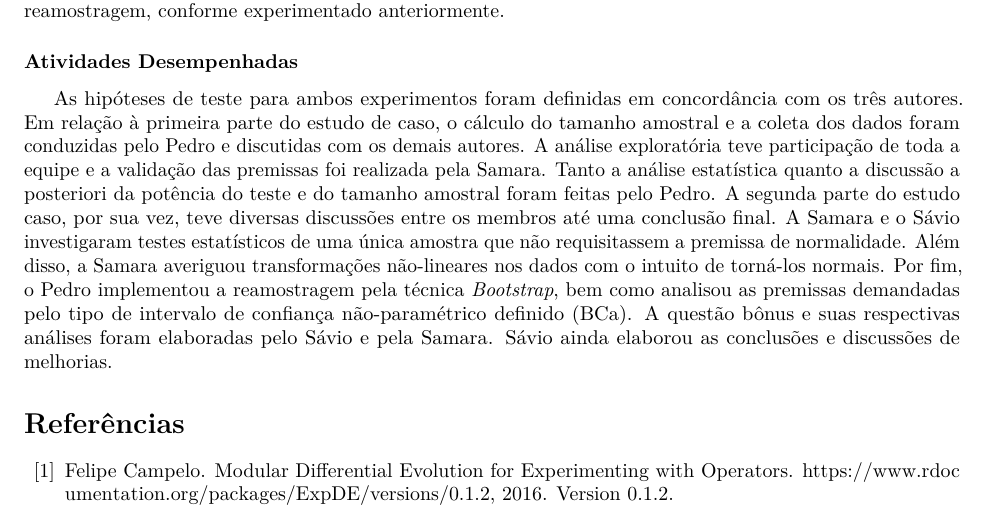
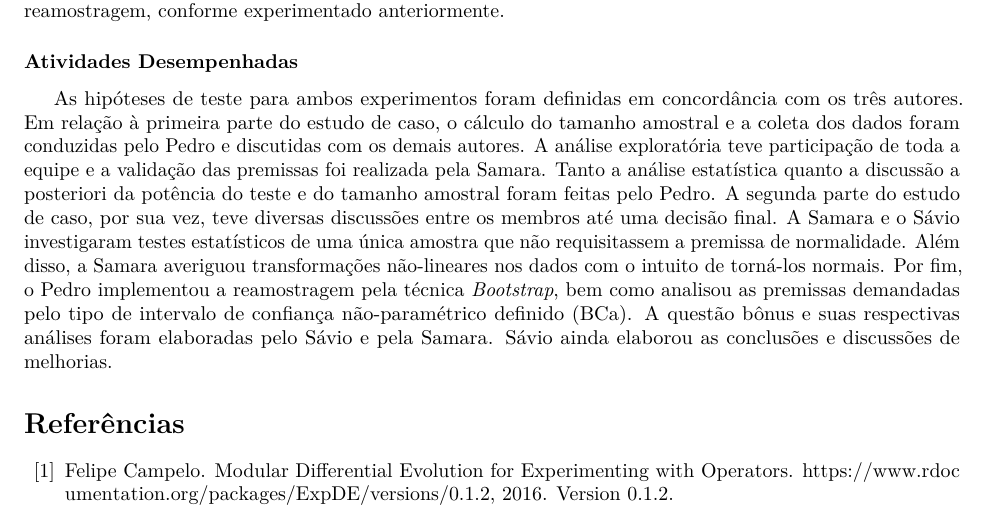
Before and after one commit to pedbrgs/Design-and-Analysis-of-Experiments, an R Markdown document (Case Study 1/report.Rmd): part of page 10 of 11, cut so that both start at the same text. Rendered offline with R 4.5, knitr and Pandoc, then LaTeX, with nearby package versions; both versions are drawn in the output format of the newer one; some code elsewhere in the file could not run offline.

Commit message:
Case study 1: final version with corrections

```diff
--- a/Case Study 1/report.Rmd
+++ b/Case Study 1/report.Rmd
@@ -6,10 +6,10 @@ title: |
 author: Pedro Vinícius, Samara Silva e Savio Vieira
 date: 10 de Agosto de 2020
 output:
+  pdf_document:
+    fig_caption: yes
   html_document:
     df_print: paged
-  pdf_document:
-    fig_caption: yes
 indent: true
 header-includes:
     - \usepackage{indentfirst}
@@ -395,7 +395,7 @@ Alguns testes não puderam ser feitos devido a não-normalidade da amostra obtid
 
 ### Atividades Desempenhadas
 
-As hipóteses de teste para ambos experimentos foram definidas em concordância com os três autores. Em relação à primeira parte do estudo de caso, o cálculo do tamanho amostral e a coleta dos dados foram conduzidas pelo Pedro e discutidas com os demais autores. A análise exploratória teve participação de toda a equipe e a validação das premissas foi realizada pela Samara. Tanto a análise estatística quanto a discussão a posteriori da potência do teste e do tamanho amostral foram feitas pelo Pedro. A segunda parte do estudo caso, por sua vez, teve diversas discussões entre os membros até uma conclusão final. A Samara e o Sávio investigaram testes estatísticos de uma única amostra que não requisitassem a premissa de normalidade. Além disso, a Samara averiguou transformações não-lineares nos dados com o intuito de torná-los normais. Por fim, o Pedro implementou a reamostragem pela técnica *Bootstrap*, bem como analisou as premissas demandadas pelo tipo de intervalo de confiança não-paramétrico definido (BCa). A questão bônus e suas respectivas análises foram elaboradas pelo Sávio e pela Samara. Sávio ainda elaborou as conclusões e discussões de melhorias.
+As hipóteses de teste para ambos experimentos foram definidas em concordância com os três autores. Em relação à primeira parte do estudo de caso, o cálculo do tamanho amostral e a coleta dos dados foram conduzidas pelo Pedro e discutidas com os demais autores. A análise exploratória teve participação de toda a equipe e a validação das premissas foi realizada pela Samara. Tanto a análise estatística quanto a discussão a posteriori da potência do teste e do tamanho amostral foram feitas pelo Pedro. A segunda parte do estudo de caso, por sua vez, teve diversas discussões entre os membros até uma decisão final. A Samara e o Sávio investigaram testes estatísticos de uma única amostra que não requisitassem a premissa de normalidade. Além disso, a Samara averiguou transformações não-lineares nos dados com o intuito de torná-los normais. Por fim, o Pedro implementou a reamostragem pela técnica *Bootstrap*, bem como analisou as premissas demandadas pelo tipo de intervalo de confiança não-paramétrico definido (BCa). A questão bônus e suas respectivas análises foram elaboradas pelo Sávio e pela Samara. Sávio ainda elaborou as conclusões e discussões de melhorias.
 
 \renewcommand\refname{Referências}
 \bibliographystyle{plain}
```
Also changed, not shown: Case Study 1/report.pdf.
